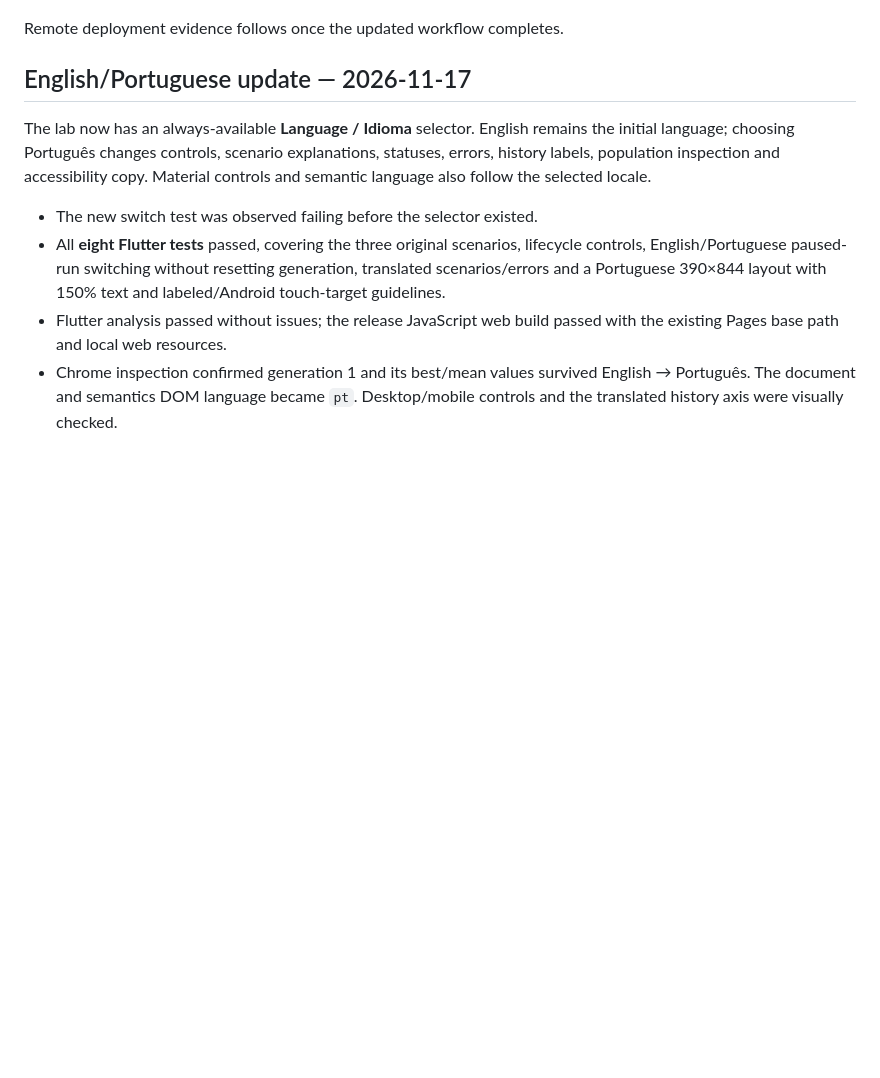
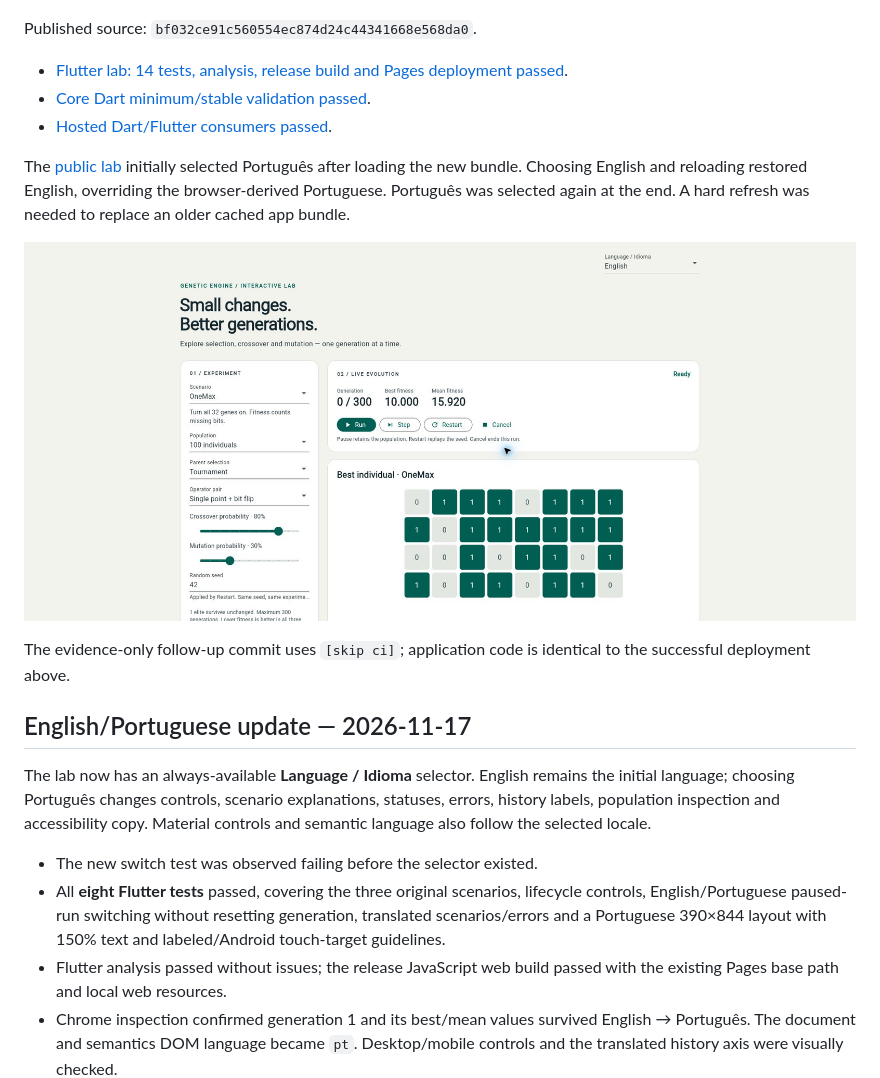
Before and after one commit to kleberandrade/genetic-engine, a Markdown page: doc/lab/validation.md, the part around the change. Rendered like a GitHub page; pictures changed too: doc/lab/screenshots/language-preference-published.jpg (added); blank space fills up the shorter version.

Commit message:
docs: record verified browser language persistence [skip ci]

```diff
--- a/doc/lab/validation.md
+++ b/doc/lab/validation.md
@@ -25,7 +25,21 @@ persistence. There are no new dependencies or core/model changes.
 
 ![Portuguese restored after explicitly choosing it and reloading](screenshots/language-restored-portuguese.jpg)
 
-Remote deployment evidence follows once the updated workflow completes.
+Published source: `bf032ce91c560554ec874d24c44341668e568da0`.
+
+- [Flutter lab: 14 tests, analysis, release build and Pages deployment passed](https://github.com/kleberandrade/genetic-engine/actions/runs/44172407042).
+- [Core Dart minimum/stable validation passed](https://github.com/kleberandrade/genetic-engine/actions/runs/44172407245).
+- [Hosted Dart/Flutter consumers passed](https://github.com/kleberandrade/genetic-engine/actions/runs/44172406996).
+
+The [public lab](https://kleberandrade.github.io/genetic-engine/) initially selected
+Português after loading the new bundle. Choosing English and reloading restored
+English, overriding the browser-derived Portuguese. Português was selected again
+at the end. A hard refresh was needed to replace an older cached app bundle.
+
+![English preference restored after reloading the public lab](screenshots/language-preference-published.jpg)
+
+The evidence-only follow-up commit uses `[skip ci]`; application code is identical
+to the successful deployment above.
 
 ## English/Portuguese update — 2026-11-17
 
```
Also changed, not shown: doc/engineering_log.md (+4 -0 lines).
